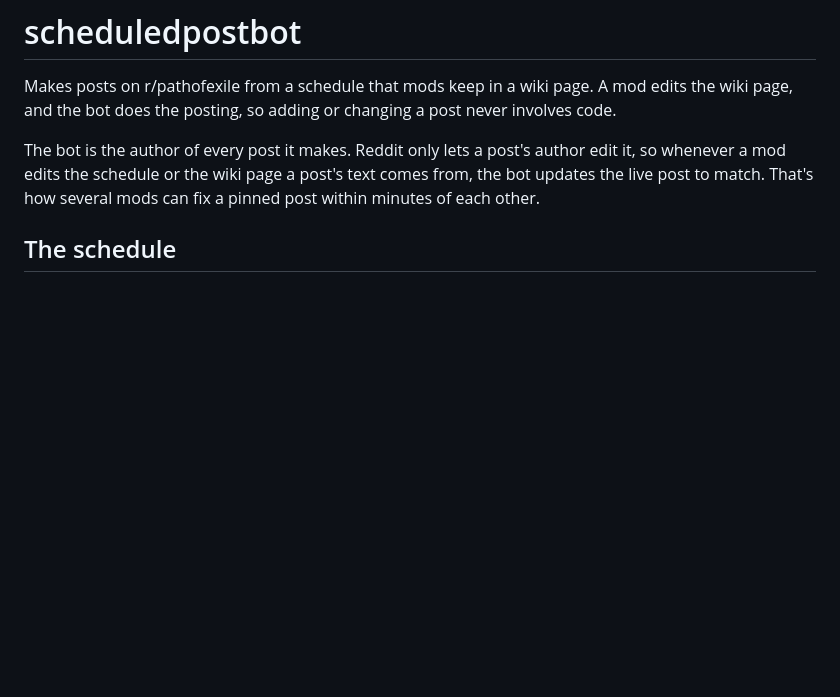
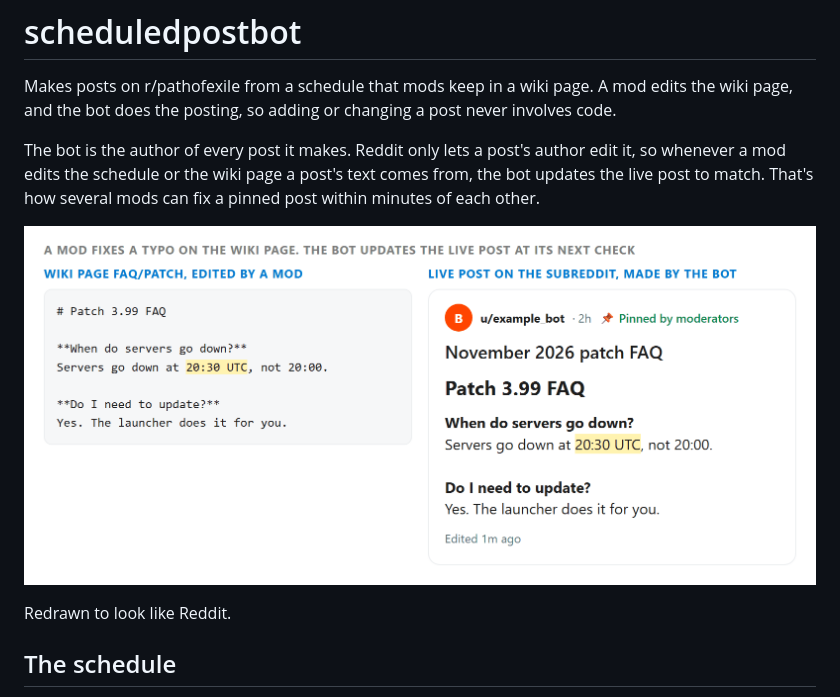
Before and after one commit to poereddit/scheduledpostbot, a Markdown page: README.md, the part around the change. GitHub-like rendering; pictures changed too: docs/schedule.png (added); blank space fills up the shorter version.

Commit message:
Add screenshots to the README

```diff
--- a/README.md
+++ b/README.md
@@ -3,6 +3,10 @@
 Makes posts on r/pathofexile from a schedule that mods keep in a wiki page. A mod edits the wiki page, and the bot does the posting, so adding or changing a post never involves code.
 
 The bot is the author of every post it makes. Reddit only lets a post's author edit it, so whenever a mod edits the schedule or the wiki page a post's text comes from, the bot updates the live post to match. That's how several mods can fix a pinned post within minutes of each other.
+
+![A mod fixes a typo on a wiki page and the bot updates the live pinned post](docs/schedule.png)
+
+Redrawn to look like Reddit.
 
 ## The schedule
 
```
